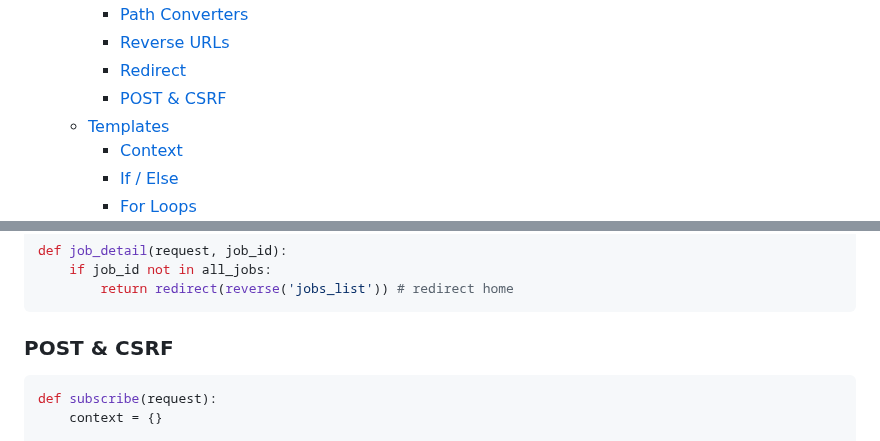
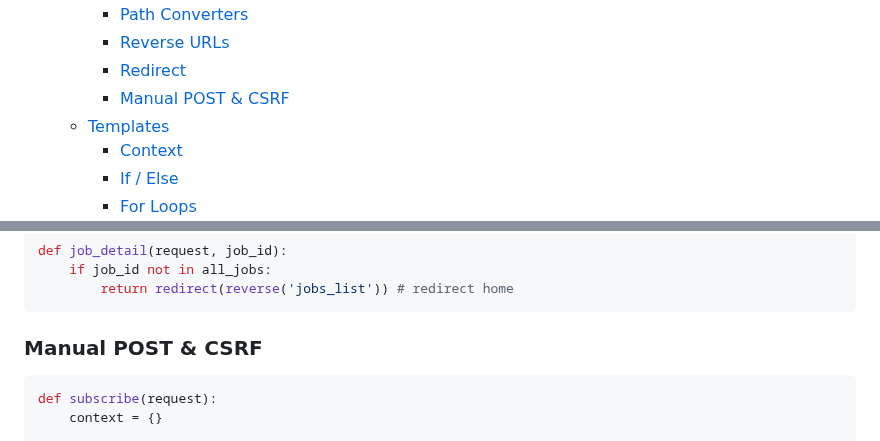
Before and after one commit to z4gon/jobapp_django, a Markdown page: README.md, 2 parts joined by grey strips. Drawn GitHub-style.

Commit message:
Manual POST & CSRF

````diff
--- a/README.md
+++ b/README.md
@@ -15,7 +15,7 @@ A Jobs Postings Portal built with Django 4
     - [Path Converters](#path-converters)
     - [Reverse URLs](#reverse-urls)
     - [Redirect](#redirect)
-    - [POST \& CSRF](#post--csrf)
+    - [Manual POST \& CSRF](#manual-post--csrf)
   - [Templates](#templates)
     - [Context](#context)
     - [If / Else](#if--else)
@@ -158,7 +158,7 @@ def job_detail(request, job_id):
         return redirect(reverse('jobs_list')) # redirect home
 ```
 
-### POST & CSRF
+### Manual POST & CSRF
 ```py
 def subscribe(request):
     context = {}
````
